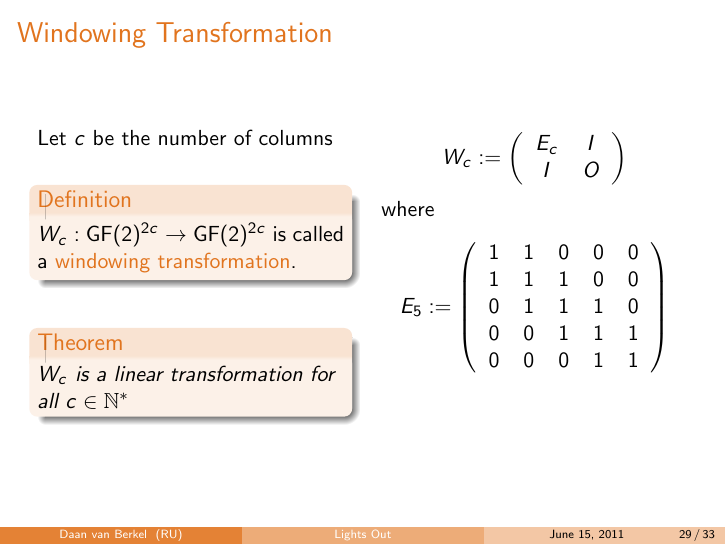
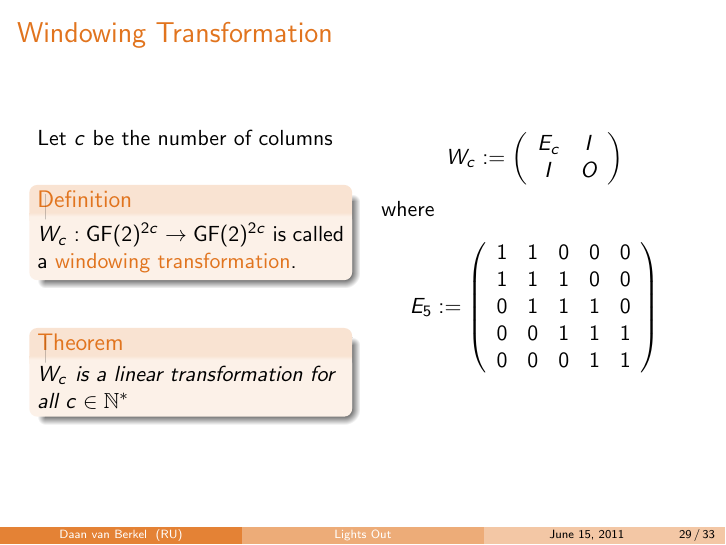
Before and after one commit to dvberkel/mathematics-articles, LaTeX slides (presentations/lights-out-basic/lights-out-basic.tex, which reads presentations/lights-out-basic/content/windowing.tex): page 47 of 55. Compiled offline with pdfLaTeX.

Commit message:
[FIX] turned tabular in arrays
Tabular environment is used in text(?) and the array environment in math mode.

```diff
--- a/presentations/lights-out-basic/content/windowing.tex
+++ b/presentations/lights-out-basic/content/windowing.tex
@@ -59,22 +59,22 @@
 		\begin{column}{0.45\linewidth}
 			\[
 				W_{c} := \left(
-				\begin{tabular}{cc}
-					$E_{c}$ & $I$ \\
-					$I$ & $O$ \\
-				\end{tabular}
+				\begin{array}{cc}
+					E_{c} & I \\
+					I     & O \\
+				\end{array}
 				\right)
 			\]
 			where
 			\[
 				E_{5} := \left(
-				\begin{tabular}{ccccc}
+				\begin{array}{ccccc}
 					1 & 1 & 0 & 0 & 0 \\
 					1 & 1 & 1 & 0 & 0 \\
 					0 & 1 & 1 & 1 & 0 \\
 					0 & 0 & 1 & 1 & 1 \\
 					0 & 0 & 0 & 1 & 1 \\
-				\end{tabular}
+				\end{array}
 				\right)
 			\]
 		\end{column}
@@ -92,24 +92,24 @@
 	\begin{proof}
 		\[
 			\left(
-			\begin{tabular}{cc}
-				$E$ & $I$ \\
-				$I$ & $O$ \\
-			\end{tabular}
+			\begin{array}{cc}
+				E & I \\
+				I & O \\
+			\end{array}
 			\right)
 			\cdot
 			\left(
-			\begin{tabular}{cc}
-				$O$ & $I$ \\
-				$I$ & $-E$ \\
-			\end{tabular}
+			\begin{array}{cc}
+				O & I  \\
+				I & -E \\
+			\end{array}
 			\right)
 			=
 			\left(
-			\begin{tabular}{cc}
-				$I$ & $O$ \\
-				$O$ & $I$ \\
-			\end{tabular}
+			\begin{array}{cc}
+				I & O \\
+				O & I \\
+			\end{array}
 			\right)
 		\]
 	\end{proof}
```
